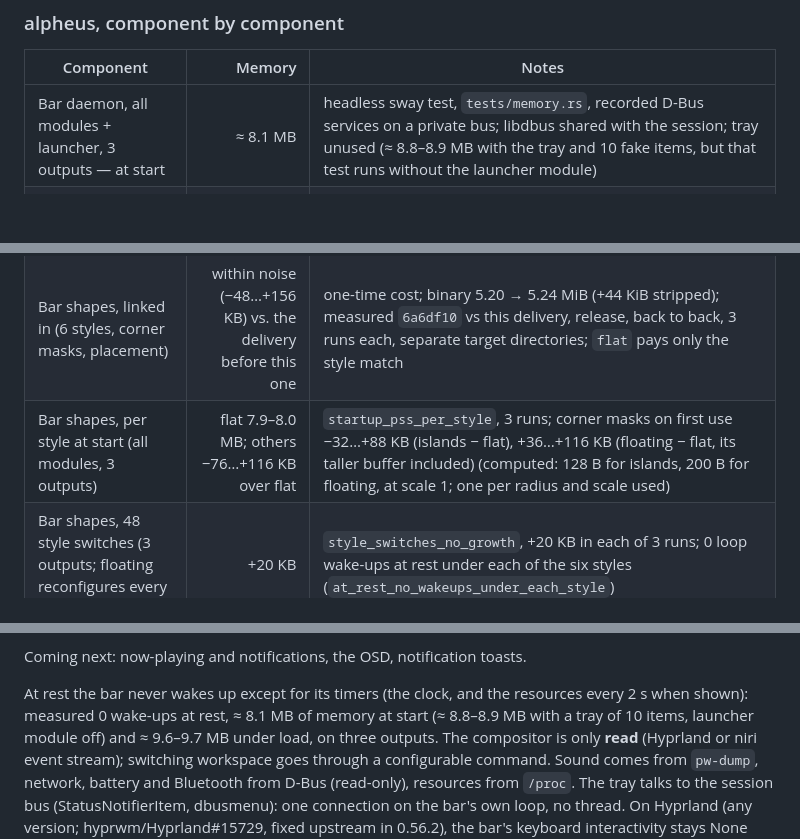
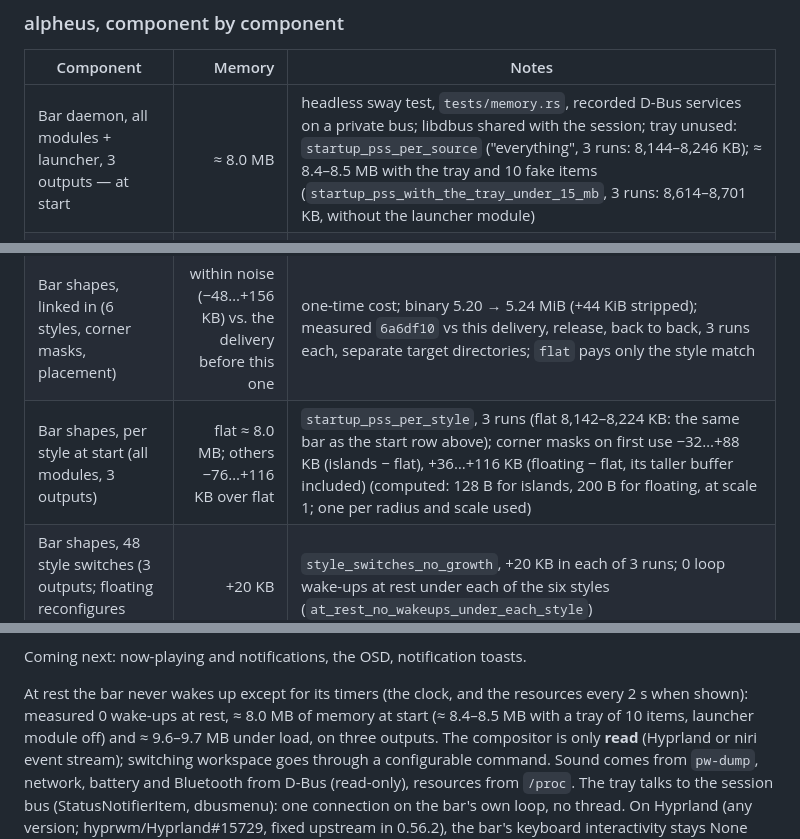
Before and after one commit to mornepousse/alpheus, a Markdown page: README.md, 3 parts joined by grey strips. GitHub-like rendering; blank space fills up the shorter version.

```diff
--- a/README.md
+++ b/README.md
@@ -32,7 +32,7 @@ outputs). alpheus figures are release builds. Updated with every delivery.
 
 | Component | Memory | Notes |
 |---|---:|---|
-| Bar daemon, all modules + launcher, 3 outputs — at start | ≈ 8.1 MB | headless sway test, `tests/memory.rs`, recorded D-Bus services on a private bus; libdbus shared with the session; tray unused (≈ 8.8–8.9 MB with the tray and 10 fake items, but that test runs without the launcher module) |
+| Bar daemon, all modules + launcher, 3 outputs — at start | ≈ 8.0 MB | headless sway test, `tests/memory.rs`, recorded D-Bus services on a private bus; libdbus shared with the session; tray unused: `startup_pss_per_source` ("everything", 3 runs: 8,144–8,246 KB); ≈ 8.4–8.5 MB with the tray and 10 fake items (`startup_pss_with_the_tray_under_15_mb`, 3 runs: 8,614–8,701 KB, without the launcher module) |
 | Bar daemon — after 8,300 events and 5 plug cycles | ≈ 9.6–9.7 MB | stable, 0 wake-ups at rest, the theme watch adds no wake-up, 6 threads (D-Bus through dbus-rs/libdbus: one thread; the launcher and the tray add none) |
 | Tray, module present, no item | ≈ 0.4 MB | watcher + session connection only, no thread (376–392 KB) |
 | Tray, 10 fake items (5 KDE-, 2 Qt-, 2 Chromium-style, 1 Steam-like) | ≈ 0.5 MB | 488–496 KB, ≤ 2 MB budget, `ten_fake_items_cost_at_most_2_mb`; menu and calendar popups freed on close (20 cycles: +32 KB in each of 3 runs) |
@@ -40,7 +40,7 @@ outputs). alpheus figures are release builds. Updated with every delivery.
 | Themes, linked in (9 presets, resolver, inotify watch, portal following) | +144–224 KB vs. the delivery before this one | one-time cost; binary 5.11 → 5.18 MiB (+76 KiB stripped); measured `c85c0df` vs this delivery, release, back to back, 2 runs each; an unused preset is rodata only |
 | Themes, 50 reloads (3 outputs repainted each time) | +0–444 KB | `theme_reloads_no_growth`: 0 KB in four of five runs, 444 KB in the first run after a build; 0 loop wake-ups at rest after a reload |
 | Bar shapes, linked in (6 styles, corner masks, placement) | within noise (−48…+156 KB) vs. the delivery before this one | one-time cost; binary 5.20 → 5.24 MiB (+44 KiB stripped); measured `6a6df10` vs this delivery, release, back to back, 3 runs each, separate target directories; `flat` pays only the style match |
-| Bar shapes, per style at start (all modules, 3 outputs) | flat 7.9–8.0 MB; others −76…+116 KB over flat | `startup_pss_per_style`, 3 runs; corner masks on first use −32…+88 KB (islands − flat), +36…+116 KB (floating − flat, its taller buffer included) (computed: 128 B for islands, 200 B for floating, at scale 1; one per radius and scale used) |
+| Bar shapes, per style at start (all modules, 3 outputs) | flat ≈ 8.0 MB; others −76…+116 KB over flat | `startup_pss_per_style`, 3 runs (flat 8,142–8,224 KB: the same bar as the start row above); corner masks on first use −32…+88 KB (islands − flat), +36…+116 KB (floating − flat, its taller buffer included) (computed: 128 B for islands, 200 B for floating, at scale 1; one per radius and scale used) |
 | Bar shapes, 48 style switches (3 outputs; floating reconfigures every bar) | +20 KB | `style_switches_no_growth`, +20 KB in each of 3 runs; 0 loop wake-ups at rest under each of the six styles (`at_rest_no_wakeups_under_each_style`) |
 | Bar daemon, live on the author's laptop (3 outputs) | ≈ 11.3 MB | real session, all modules — predates this merge, see note below |
 | `pw-dump` child (sound source) | ≈ 2.5 MB | silent at rest |
@@ -195,8 +195,8 @@ workspaces and the clock remain.
 Coming next: now-playing and notifications, the OSD, notification toasts.
 
 At rest the bar never wakes up except for its timers (the clock, and the
-resources every 2 s when shown): measured 0 wake-ups at rest, ≈ 8.1 MB
-of memory at start (≈ 8.8–8.9 MB with a tray of 10 items, launcher module off) and ≈ 9.6–9.7 MB under load,
+resources every 2 s when shown): measured 0 wake-ups at rest, ≈ 8.0 MB
+of memory at start (≈ 8.4–8.5 MB with a tray of 10 items, launcher module off) and ≈ 9.6–9.7 MB under load,
 on three outputs. The
 compositor is only **read** (Hyprland or niri event stream); switching
 workspace goes through a configurable command. Sound comes from
```
Also changed, not shown: other parts of README.md (+3 -1 lines), CLAUDE.md (+2 -2 lines), docs/images/style-underline.png.
